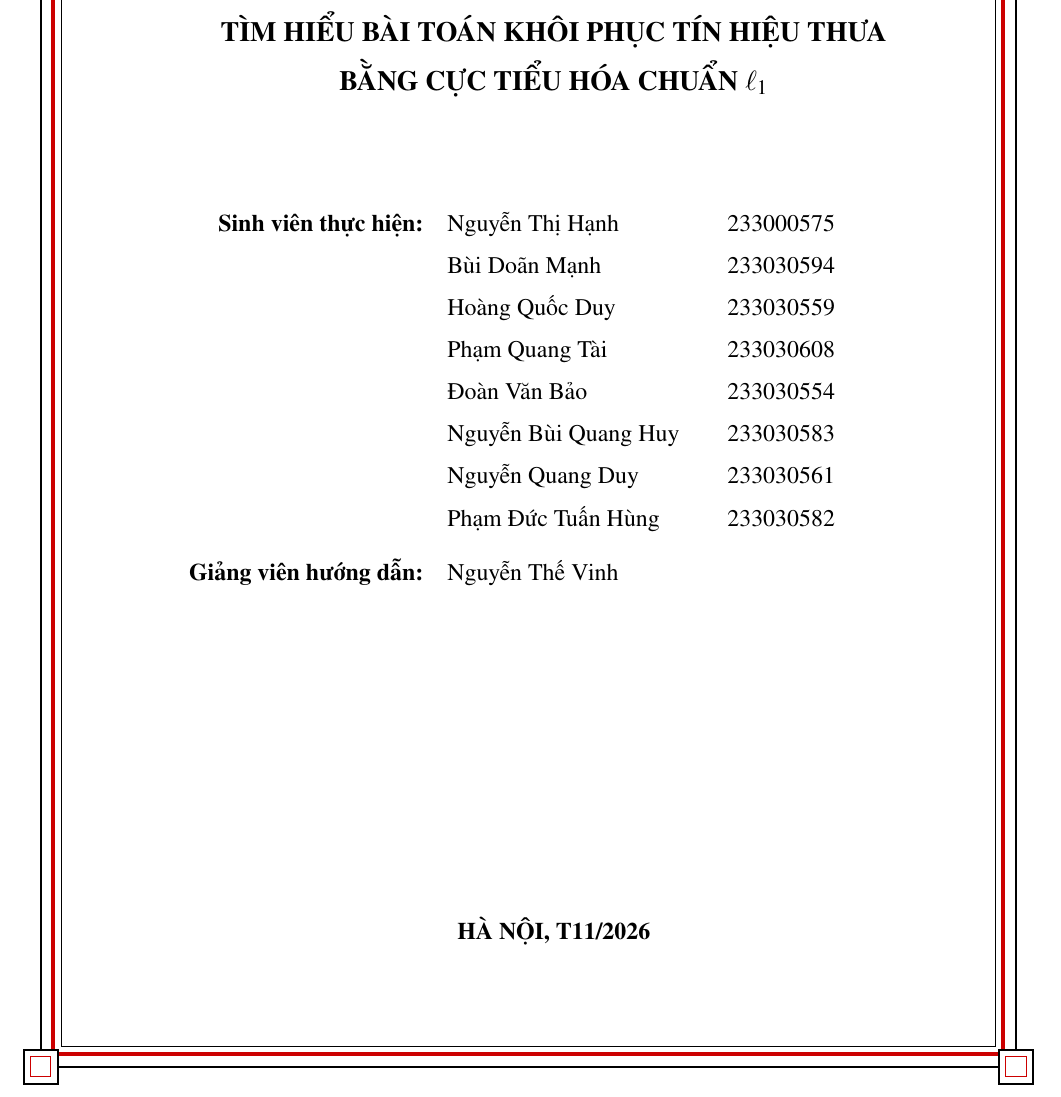
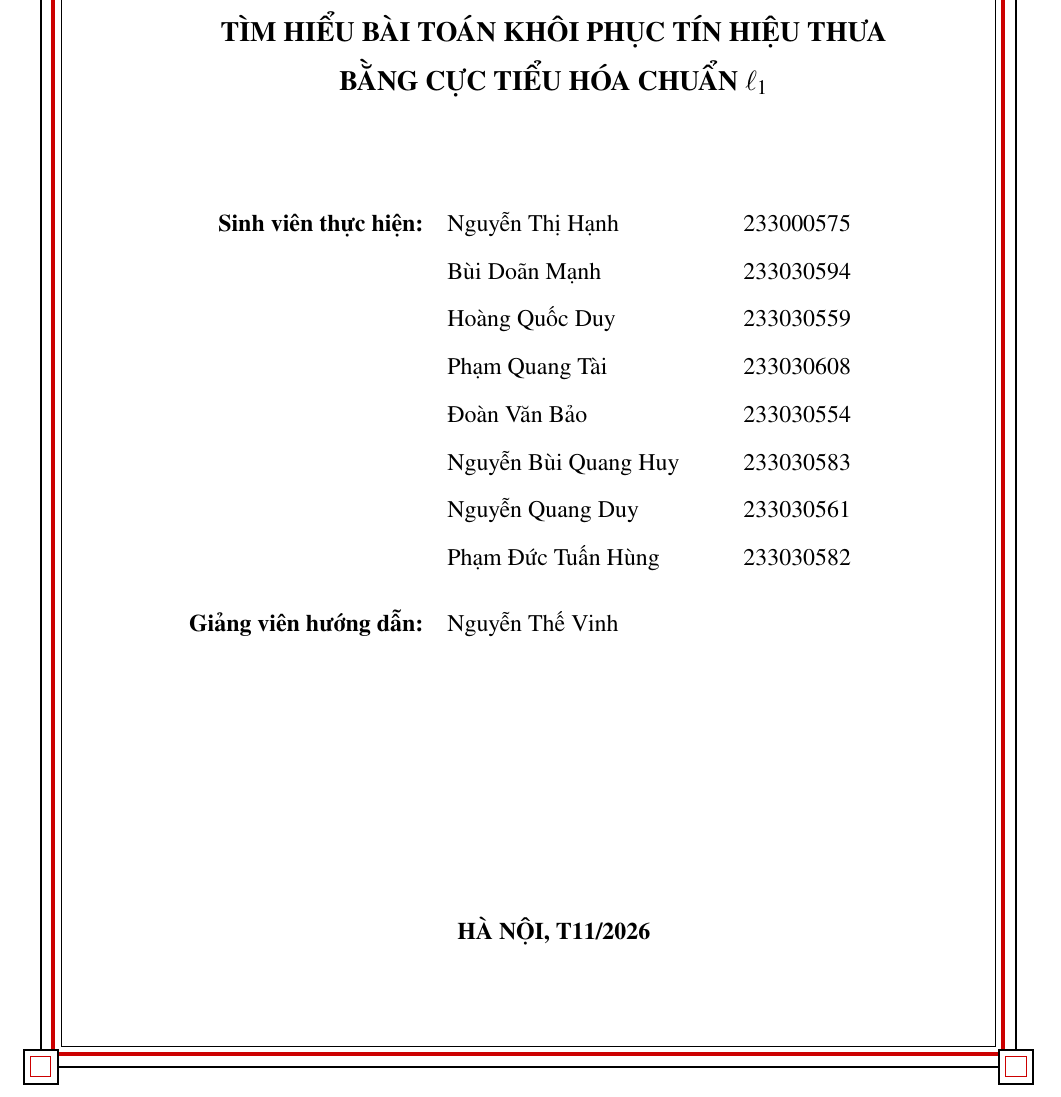
Before and after one commit to Daisme12/Do_an_mon, a LaTeX document (De_tai_5.tex, which reads frontmatter/cover.tex): part of page 2 of 54, cut so that both start at the same text. Compiled offline with pdfLaTeX.

Commit message:
Nới rộng khoảng cách danh sách sinh viên và giảng viên ở bìa phụ

```diff
--- a/frontmatter/cover.tex
+++ b/frontmatter/cover.tex
@@ -82,14 +82,14 @@
         \hspace*{1.0cm}
         \begin{tabular}{rll}
             \textbf{Sinh viên thực hiện:}
-            & Nguyễn Thị Hạnh      & \quad 233000575 \\[0.08cm]
-            & Bùi Doãn Mạnh        & \quad 233030594 \\[0.08cm]
-            & Hoàng Quốc Duy       & \quad 233030559 \\[0.08cm]
-            & Phạm Quang Tài       & \quad 233030608 \\[0.08cm]
-            & Đoàn Văn Bảo         & \quad 233030554 \\[0.08cm]
-            & Nguyễn Bùi Quang Huy & \quad 233030583 \\[0.08cm]
-            & Nguyễn Quang Duy     & \quad 233030561 \\[0.08cm]
-            & Phạm Đức Tuấn Hùng   & \quad 233030582 \\[0.30cm]
+            & Nguyễn Thị Hạnh      & \hspace{0.6cm} 233000575 \\[0.18cm]
+            & Bùi Doãn Mạnh        & \hspace{0.6cm} 233030594 \\[0.18cm]
+            & Hoàng Quốc Duy       & \hspace{0.6cm} 233030559 \\[0.18cm]
+            & Phạm Quang Tài       & \hspace{0.6cm} 233030608 \\[0.18cm]
+            & Đoàn Văn Bảo         & \hspace{0.6cm} 233030554 \\[0.18cm]
+            & Nguyễn Bùi Quang Huy & \hspace{0.6cm} 233030583 \\[0.18cm]
+            & Nguyễn Quang Duy     & \hspace{0.6cm} 233030561 \\[0.18cm]
+            & Phạm Đức Tuấn Hùng   & \hspace{0.6cm} 233030582 \\[0.50cm]
             \textbf{Giảng viên hướng dẫn:}
             & \multicolumn{2}{l}{Nguyễn Thế Vinh}
         \end{tabular}
```
Also changed, not shown: main.pdf.
